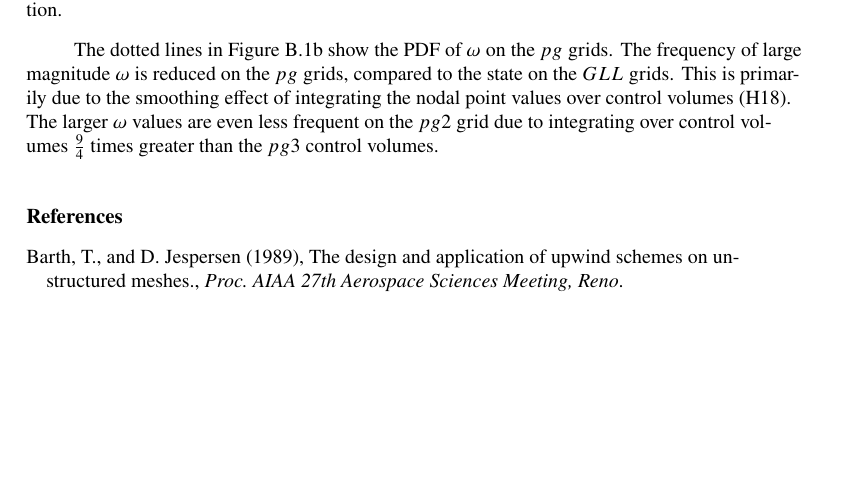
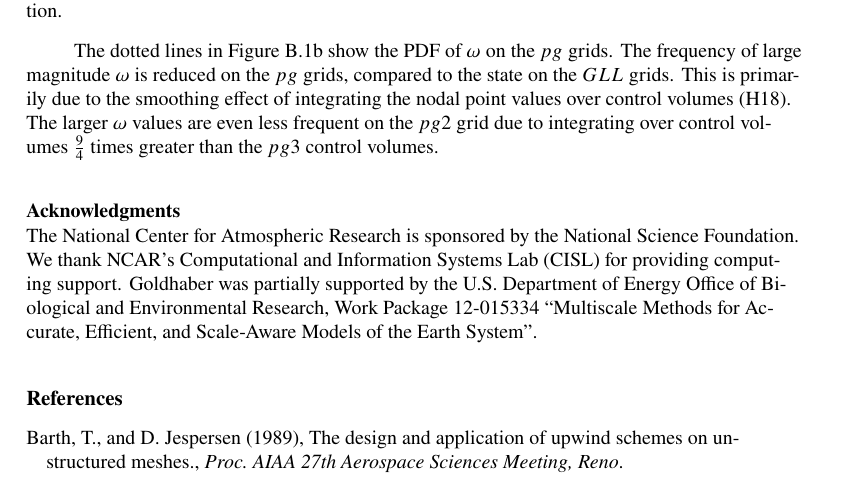
Before and after one commit to adamrher/2017-physres, a LaTeX document (physres.tex): part of page 25 of 27 before the commit and part of page 25 of 28 after it, cut so that both start at the same text, the shorter picture padded with empty space. Compiled offline with pdfLaTeX.

Commit message:
add acknowledgements

```diff
--- a/physres.tex
+++ b/physres.tex
@@ -492,8 +492,8 @@ The dotted lines in Figure~\ref{fig:loworder}b show the PDF of $\omega$ on the $
 % It is also the appropriate place to thank colleagues and other contributors.
 % AGU does not normally allow dedications.
 
-%\acknowledgments
-
+\acknowledgments
+The National Center for Atmospheric Research is sponsored by the National Science Foundation.  We thank NCAR's Computational and Information Systems Lab (CISL) for providing computing support. Goldhaber was partially supported by the U.S. Department of Energy Office of Biological and Environmental Research, Work Package 12-015334 ``Multiscale Methods for Accurate, Efficient, and Scale-Aware Models of the Earth System''.
 %% ------------------------------------------------------------------------ %%
 %% Citations
 
```
Also changed, not shown: 1 other file.
